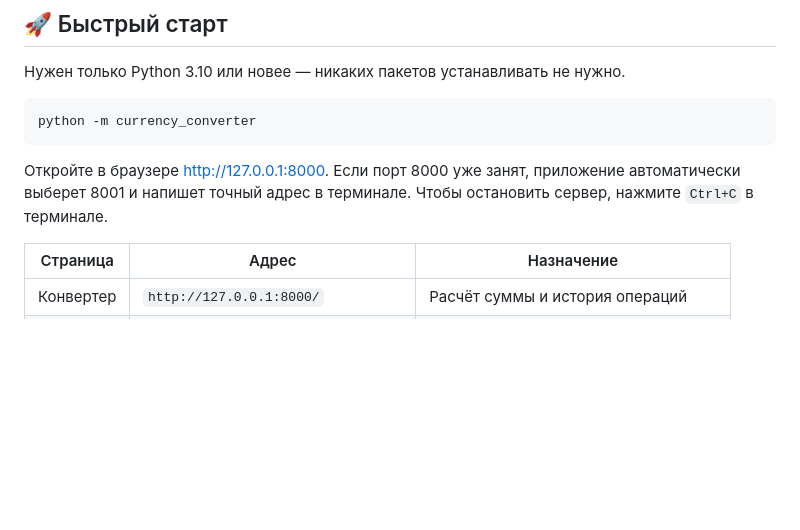
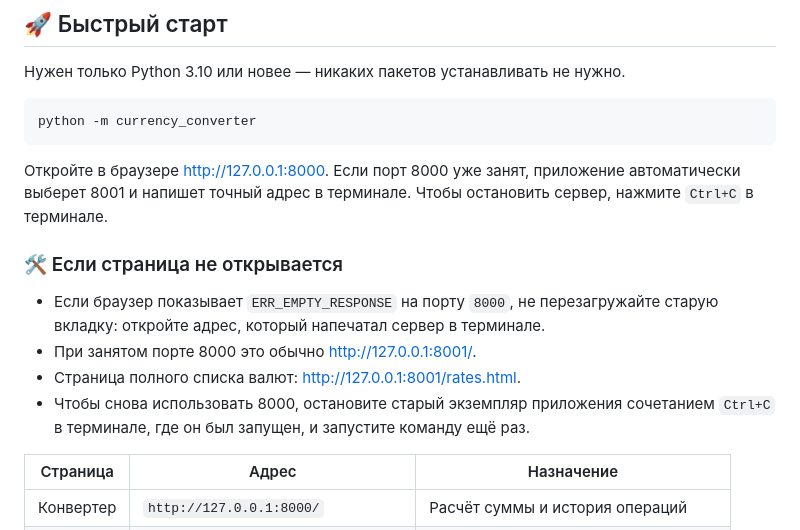
Before and after one commit to slikmb16/lab-3-psi-converter, a Markdown page: README.md, the part around the change. Rendered like a GitHub page; blank space fills up the shorter version.

Commit message:
docs: add local server troubleshooting

````diff
--- a/README.md
+++ b/README.md
@@ -27,6 +27,13 @@ python -m currency_converter
 ```
 
 Откройте в браузере [http://127.0.0.1:8000](http://127.0.0.1:8000). Если порт 8000 уже занят, приложение автоматически выберет 8001 и напишет точный адрес в терминале. Чтобы остановить сервер, нажмите `Ctrl+C` в терминале.
+
+### 🛠️ Если страница не открывается
+
+- Если браузер показывает `ERR_EMPTY_RESPONSE` на порту `8000`, не перезагружайте старую вкладку: откройте адрес, который напечатал сервер в терминале.
+- При занятом порте 8000 это обычно [http://127.0.0.1:8001/](http://127.0.0.1:8001/).
+- Страница полного списка валют: [http://127.0.0.1:8001/rates.html](http://127.0.0.1:8001/rates.html).
+- Чтобы снова использовать 8000, остановите старый экземпляр приложения сочетанием `Ctrl+C` в терминале, где он был запущен, и запустите команду ещё раз.
 
 | Страница | Адрес | Назначение |
 |---|---|---|
````
